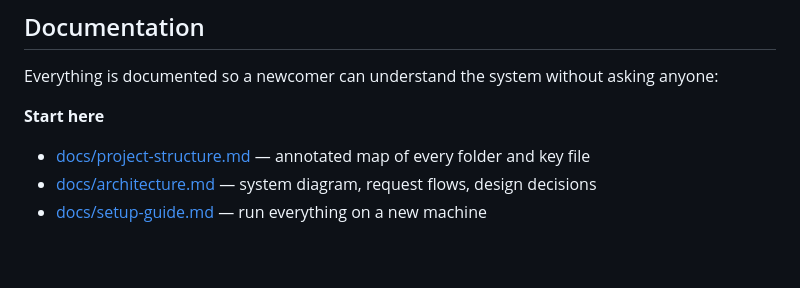
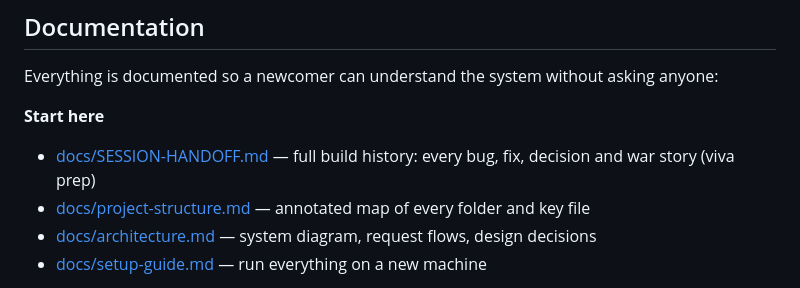
Before and after one commit to nihar-landge/sun-final-pro, a Markdown page: README.md, the part around the change. Rendered like a GitHub page; blank space fills up the shorter version.

```diff
--- a/README.md
+++ b/README.md
@@ -16,6 +16,7 @@ asking anyone:
 
 **Start here**
 
+- [docs/SESSION-HANDOFF.md](docs/SESSION-HANDOFF.md) — full build history: every bug, fix, decision and war story (viva prep)
 - [docs/project-structure.md](docs/project-structure.md) — annotated map of every folder and key file
 - [docs/architecture.md](docs/architecture.md) — system diagram, request flows, design decisions
 - [docs/setup-guide.md](docs/setup-guide.md) — run everything on a new machine
```
Also changed, not shown: docs/SESSION-HANDOFF.md (added, +239 -0 lines).
